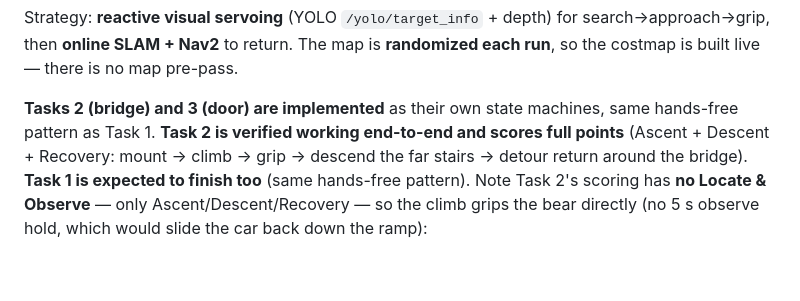
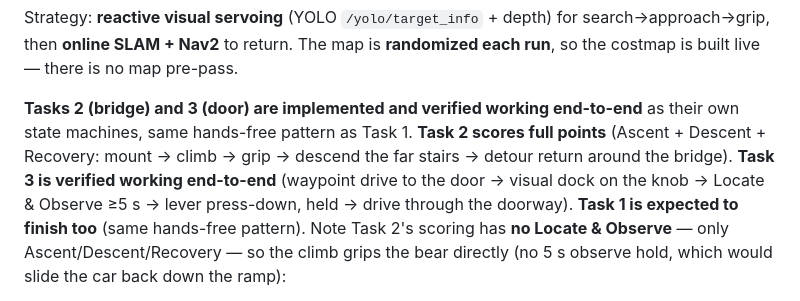
Before and after one commit to kylevirtuous1211/Robot-navigation-projects, a Markdown page: Final_Project/CLAUDE.md, the part around the change. Rendered like a GitHub page; blank space fills up the shorter version.

Commit message:
docs(Final_Project): Task 3 verified working end-to-end
Co-Authored-By: Claude Opus 4.8 (1M context) <noreply@anthropic.com>

```diff
--- a/Final_Project/CLAUDE.md
+++ b/Final_Project/CLAUDE.md
@@ -16,9 +16,11 @@ Strategy: **reactive visual servoing** (YOLO `/yolo/target_info` + depth) for se
 then **online SLAM + Nav2** to return. The map is **randomized each run**, so the costmap is built
 live — there is no map pre-pass.
 
-**Tasks 2 (bridge) and 3 (door) are implemented** as their own state machines, same hands-free
-pattern as Task 1. **Task 2 is verified working end-to-end and scores full points** (Ascent +
+**Tasks 2 (bridge) and 3 (door) are implemented and verified working end-to-end** as their own
+state machines, same hands-free pattern as Task 1. **Task 2 scores full points** (Ascent +
 Descent + Recovery: mount → climb → grip → descend the far stairs → detour return around the bridge).
+**Task 3 is verified working end-to-end** (waypoint drive to the door → visual dock on the knob →
+Locate & Observe ≥5 s → lever press-down, held → drive through the doorway).
 **Task 1 is expected to finish too** (same hands-free pattern). Note Task 2's scoring has **no
 Locate & Observe** — only Ascent/Descent/Recovery — so the climb grips the bear directly (no 5 s
 observe hold, which would slide the car back down the ramp):
```
